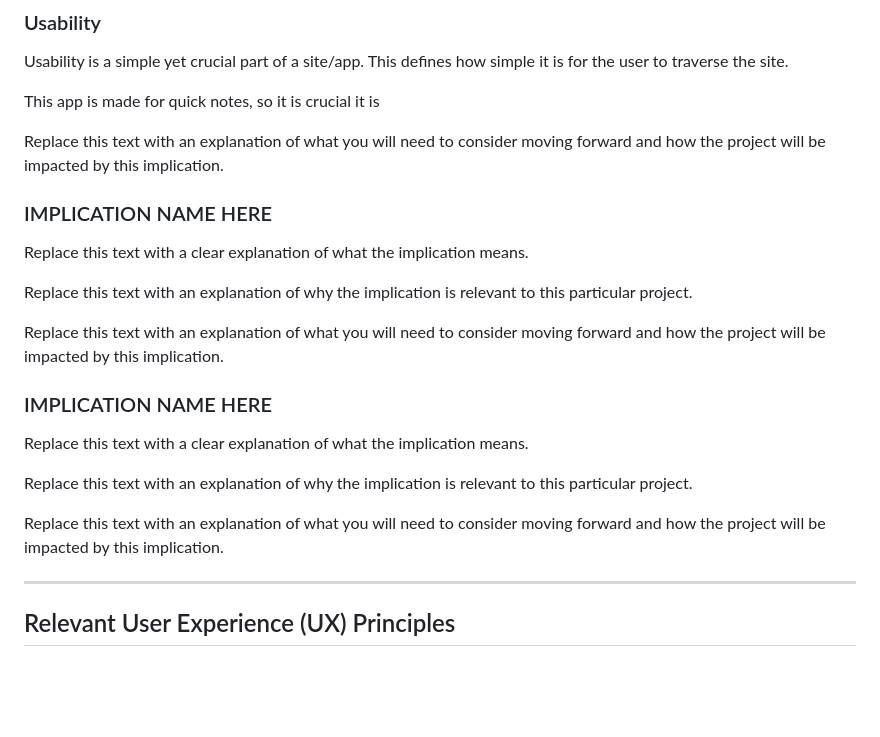
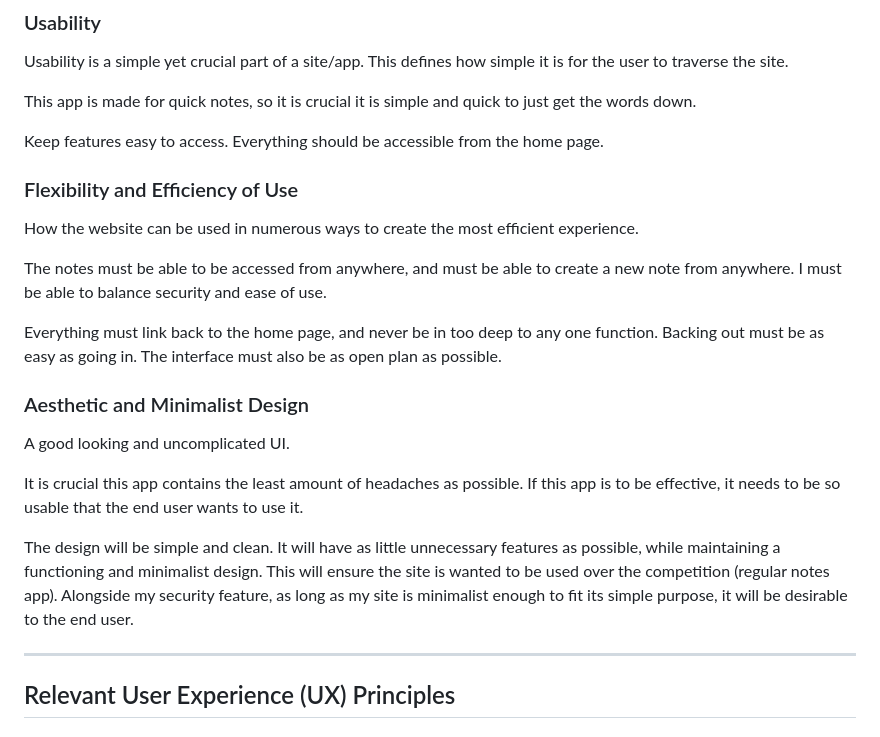
Before and after one commit to WaffleFrostt/300dtd-assessment, a Markdown page: Design.md, the part around the change. GitHub-like rendering; blank space fills up the shorter version.

Commit message:
Relevant Implications

```diff
--- a/Design.md
+++ b/Design.md
@@ -34,25 +34,25 @@ First opened, prompted for Master Password or account creation. The account crea
 
 Usability is a simple yet crucial part of a site/app. This defines how simple it is for the user to traverse the site.
 
-This app is made for quick notes, so it is crucial it is
+This app is made for quick notes, so it is crucial it is simple and quick to just get the words down.
 
-Replace this text with an explanation of what you will need to consider moving forward and how the project will be impacted by this implication.
+Keep features easy to access. Everything should be accessible from the home page.
 
-### IMPLICATION NAME HERE
+### Flexibility and Efficiency of Use
 
-Replace this text with a clear explanation of what the implication means.
+How the website can be used in numerous ways to create the most efficient experience.
 
-Replace this text with an explanation of why the implication is relevant to this particular project.
+The notes must be able to be accessed from anywhere, and must be able to create a new note from anywhere. I must be able to balance security and ease of use.
 
-Replace this text with an explanation of what you will need to consider moving forward and how the project will be impacted by this implication.
+Everything must link back to the home page, and never be in too deep to any one function. Backing out must be as easy as going in. The interface must also be as open plan as possible.
 
-### IMPLICATION NAME HERE
+### Aesthetic and Minimalist Design
 
-Replace this text with a clear explanation of what the implication means.
+A good looking and uncomplicated UI.
 
-Replace this text with an explanation of why the implication is relevant to this particular project.
+It is crucial this app contains the least amount of headaches as possible. If this app is to be effective, it needs to be so usable that the end user wants to use it.
 
-Replace this text with an explanation of what you will need to consider moving forward and how the project will be impacted by this implication.
+The design will be simple and clean. It will have as little unnecessary features as possible, while maintaining a functioning and minimalist design. This will ensure the site is wanted to be used over the competition (regular notes app). Alongside my security feature, as long as my site is minimalist enough to fit its simple purpose, it will be desirable to the end user.
 
 
 -------------------------------------------------
```
